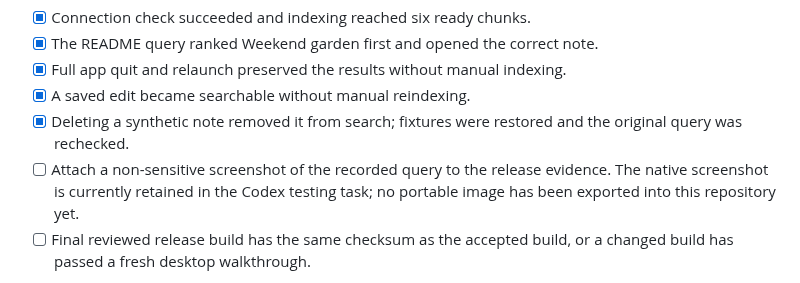
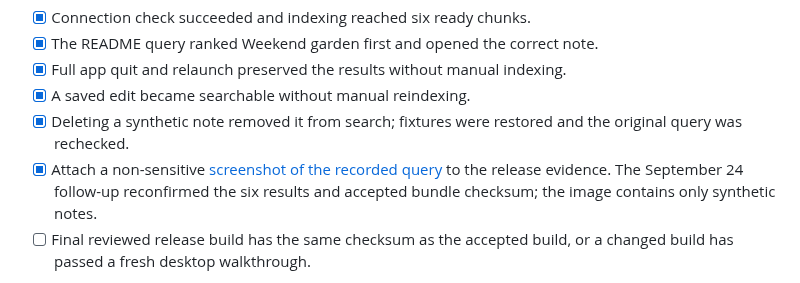
Before and after one commit to vanedb/obsidian-vane-search, a Markdown page: docs/releases/0.2.0.md, the part around the change. GitHub-like rendering.

```diff
--- a/docs/releases/0.2.0.md
+++ b/docs/releases/0.2.0.md
@@ -38,9 +38,9 @@ fixtures, queries, and observed results. In real Obsidian with local Ollama:
 - [x] A saved edit became searchable without manual reindexing.
 - [x] Deleting a synthetic note removed it from search; fixtures were restored
       and the original query was rechecked.
-- [ ] Attach a non-sensitive screenshot of the recorded query to the release
-      evidence. The native screenshot is currently retained in the Codex testing task;
-      no portable image has been exported into this repository yet.
+- [x] Attach a non-sensitive [screenshot of the recorded query](assets/0.2.0-search-results-20260924.png)
+      to the release evidence. The September 24 follow-up reconfirmed the six
+      results and accepted bundle checksum; the image contains only synthetic notes.
 - [ ] Final reviewed release build has the same checksum as the accepted build,
       or a changed build has passed a fresh desktop walkthrough.
 
```
Also changed, not shown: docs/releases/0.2.0-desktop-acceptance.md (+13 -3 lines), docs/releases/assets/0.2.0-search-results-20260924.png (added).
